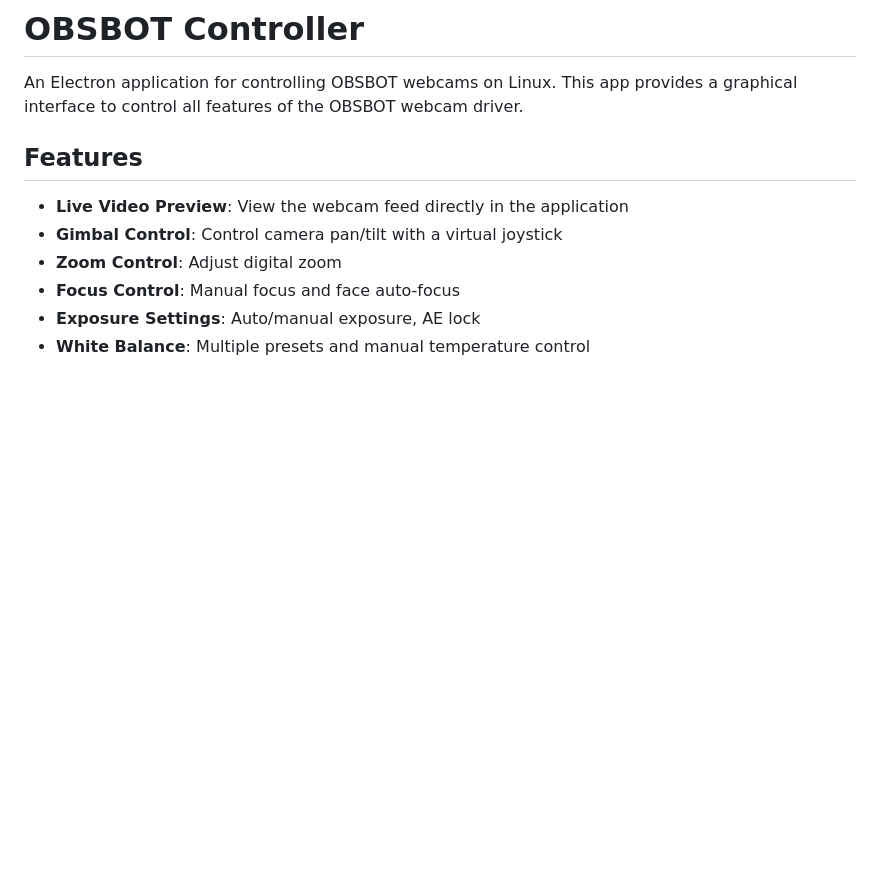
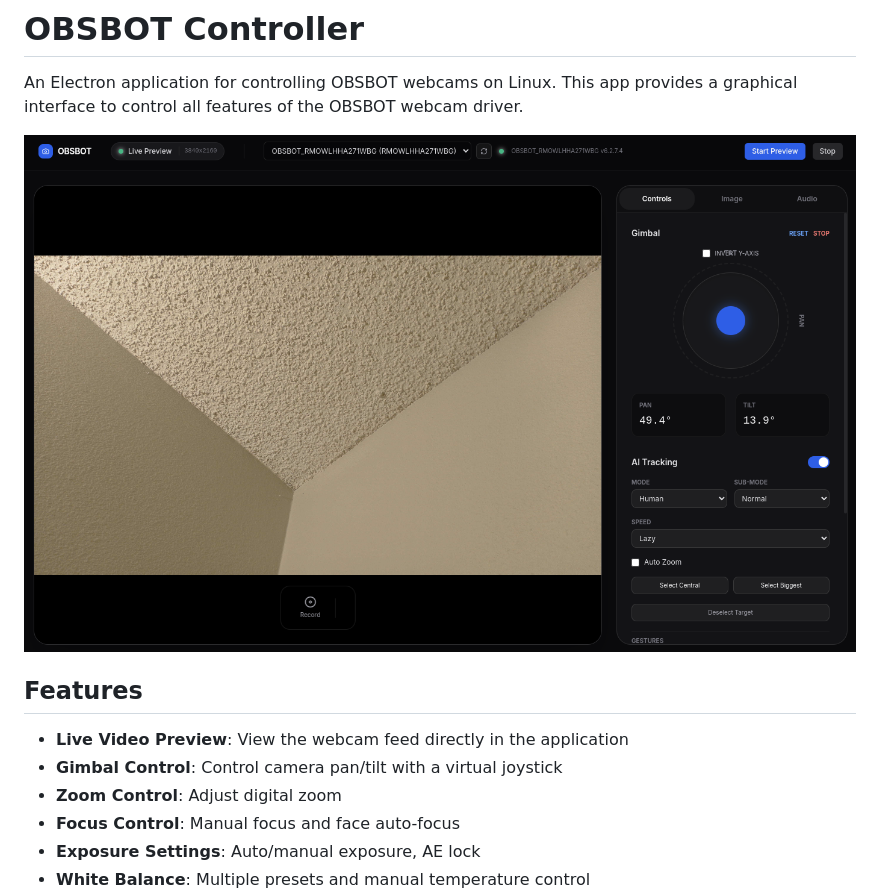
Before and after one commit to broody/obsbot-controller, a Markdown page: README.md, the part around the change. GitHub-like rendering; pictures changed too: screenshot.png (added); blank space fills up the shorter version.

Commit message:
chore: update readme

```diff
--- a/README.md
+++ b/README.md
@@ -1,6 +1,8 @@
 # OBSBOT Controller
 
 An Electron application for controlling OBSBOT webcams on Linux. This app provides a graphical interface to control all features of the OBSBOT webcam driver.
+
+![OBSBOT Controller Screenshot](screenshot.png)
 
 ## Features
 
```
